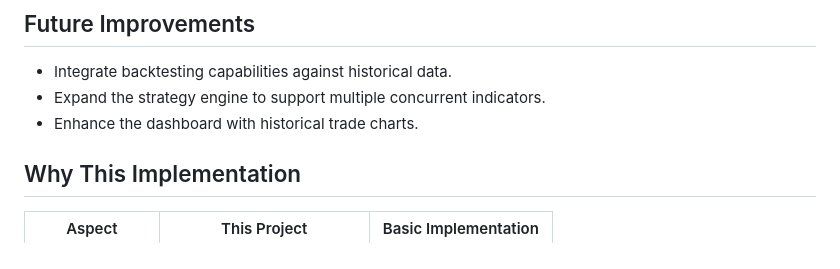
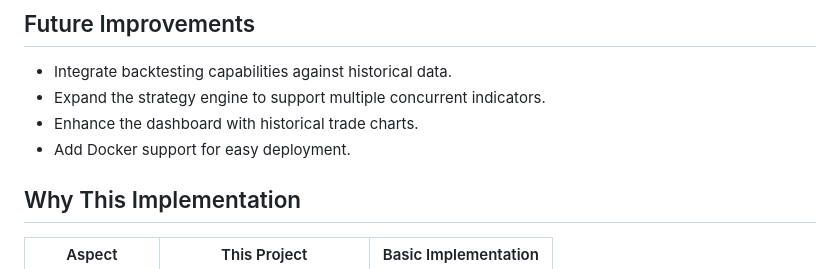
Before and after one commit to Heisenberg-Xd/PrimeTrade_assignment, a Markdown page: README.md, the part around the change. GitHub-like rendering.

Commit message:
docs: add Docker support to future improvements

```diff
--- a/README.md
+++ b/README.md
@@ -152,6 +152,7 @@ python cli.py limit --symbol BTCUSDT --side SELL --quantity 0.002 --price 68500.
 * Integrate backtesting capabilities against historical data.
 * Expand the strategy engine to support multiple concurrent indicators.
 * Enhance the dashboard with historical trade charts.
+* Add Docker support for easy deployment.
 
 ## Why This Implementation
 
```
